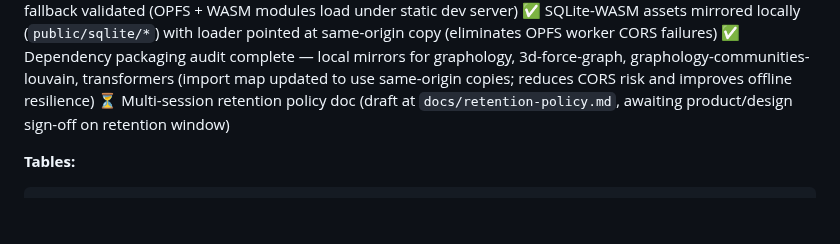
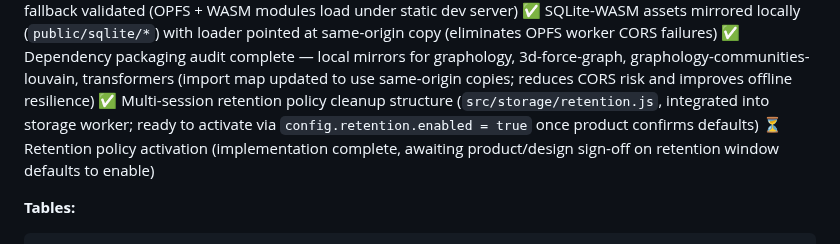
Before and after one commit to yuan-cloud/helios, a Markdown page: PLAN.md, the part around the change. Drawn GitHub-style; blank space fills up the shorter version.

Commit message:
Progress update: PLAN §6 - Retention cleanup structure complete

```diff
--- a/PLAN.md
+++ b/PLAN.md
@@ -244,7 +244,8 @@ All steps are cancellable and resumable; show clear privacy note ("Remains on yo
 ✅ COOP/COEP service worker + CDN fallback validated (OPFS + WASM modules load under static dev server)
 ✅ SQLite-WASM assets mirrored locally (`public/sqlite/*`) with loader pointed at same-origin copy (eliminates OPFS worker CORS failures)
 ✅ Dependency packaging audit complete — local mirrors for graphology, 3d-force-graph, graphology-communities-louvain, transformers (import map updated to use same-origin copies; reduces CORS risk and improves offline resilience)
-⏳ Multi-session retention policy doc (draft at `docs/retention-policy.md`, awaiting product/design sign-off on retention window)
+✅ Multi-session retention policy cleanup structure (`src/storage/retention.js`, integrated into storage worker; ready to activate via `config.retention.enabled = true` once product confirms defaults)
+⏳ Retention policy activation (implementation complete, awaiting product/design sign-off on retention window defaults to enable)
 
 **Tables:**
 
```
